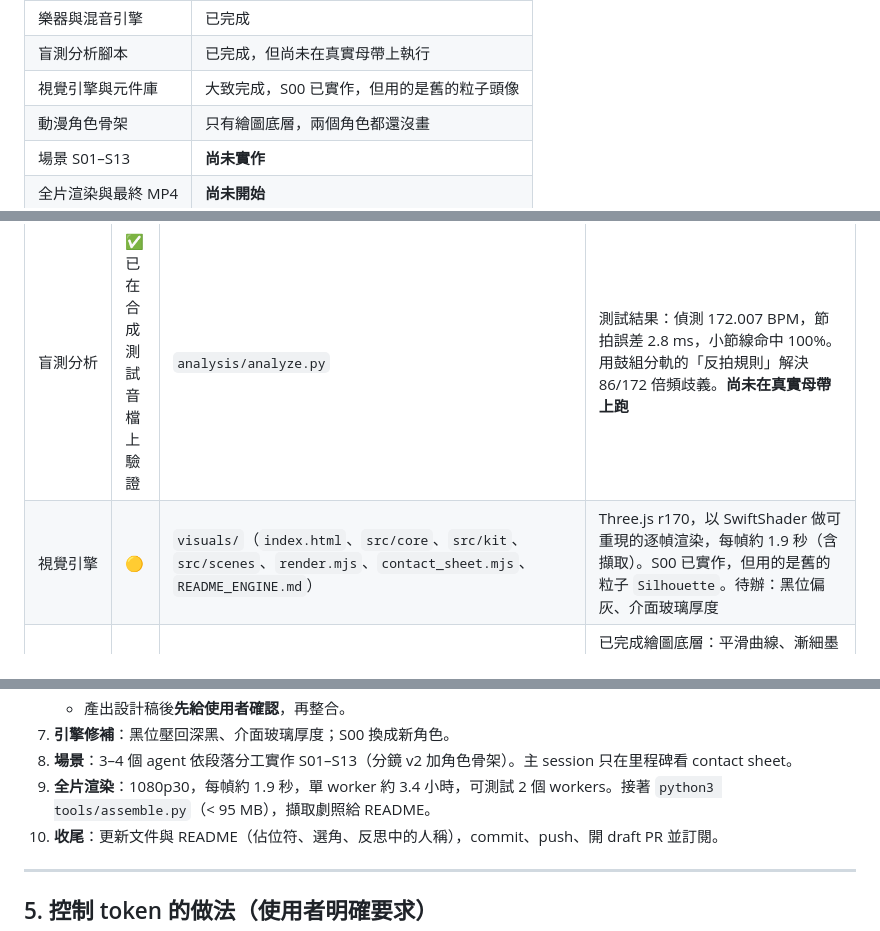
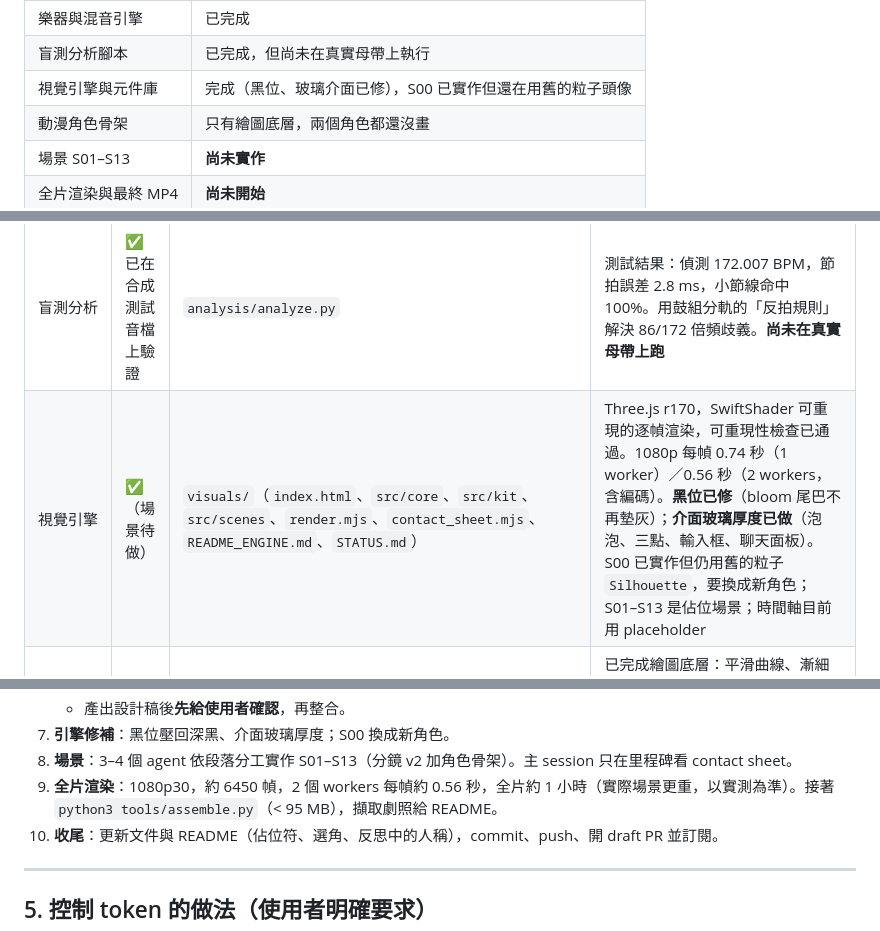
Before and after one commit to f0909172434/The-Disease-Called-AI, a Markdown page: docs/HANDOFF.md, 3 parts joined by grey strips. Drawn GitHub-style.

Commit message:
Visual engine wrap-up (black level fix, glass UI depth, status) + HANDOFF update
Co-Authored-By: Claude Opus 5.5 <noreply@anthropic.com>
Claude-Session: https://claude.ai/code/session_01THUSUmDhkb96iAGYGAo1i7

```diff
--- a/docs/HANDOFF.md
+++ b/docs/HANDOFF.md
@@ -23,7 +23,7 @@
 | 歌聲引擎 | 已完成，需依新選角重新渲染 |
 | 樂器與混音引擎 | 已完成 |
 | 盲測分析腳本 | 已完成，但尚未在真實母帶上執行 |
-| 視覺引擎與元件庫 | 大致完成，S00 已實作，但用的是舊的粒子頭像 |
+| 視覺引擎與元件庫 | 完成（黑位、玻璃介面已修），S00 已實作但還在用舊的粒子頭像 |
 | 動漫角色骨架 | 只有繪圖底層，兩個角色都還沒畫 |
 | 場景 S01–S13 | **尚未實作** |
 | 全片渲染與最終 MP4 | **尚未開始** |
@@ -60,7 +60,7 @@
 | 歌聲引擎 | ✅ | `music/vocal/*`（`render_vocals.py`） | 流程：Kokoro-82M 唸詞 → WORLD 聲碼器改唱 → Whisper 驗收。QA：主唱平均 WER 0.128（中位數 0），口白 0.0，音準中位誤差 8.9 音分；渲染約 651 秒。最差的是 C1_4/C2_4「you never say goodnight」與 C1_2「a fever made of light」 |
 | 樂器與混音 | ✅ | `music/engine/render_instruments.py`、`mix.py`、`STATUS.md` | 最新母帶已含人聲：−11.02 LUFS、真峰值 −1.32 dBTP、LRA 6.1 LU，長度精確 215.000 s。樂器渲染約 65 秒，混音約 4.5 分鐘（峰值 3.2 GB RAM）。人聲重製後只需再跑 `mix.py`（逐句重新量測音量）。男聲主唱建議把人聲高通從 100 Hz 降到 80 Hz。QA 圖在 `music/build/qa/` |
 | 盲測分析 | ✅ 已在合成測試音檔上驗證 | `analysis/analyze.py` | 測試結果：偵測 172.007 BPM，節拍誤差 2.8 ms，小節線命中 100%。用鼓組分軌的「反拍規則」解決 86/172 倍頻歧義。**尚未在真實母帶上跑** |
-| 視覺引擎 | 🟡 | `visuals/`（`index.html`、`src/core`、`src/kit`、`src/scenes`、`render.mjs`、`contact_sheet.mjs`、`README_ENGINE.md`） | Three.js r170，以 SwiftShader 做可重現的逐幀渲染，每幀約 1.9 秒（含擷取）。S00 已實作，但用的是舊的粒子 `Silhouette`。待辦：黑位偏灰、介面玻璃厚度 |
+| 視覺引擎 | ✅（場景待做） | `visuals/`（`index.html`、`src/core`、`src/kit`、`src/scenes`、`render.mjs`、`contact_sheet.mjs`、`README_ENGINE.md`、`STATUS.md`） | Three.js r170，SwiftShader 可重現的逐幀渲染，可重現性檢查已通過。1080p 每幀 0.74 秒（1 worker）／0.56 秒（2 workers，含編碼）。**黑位已修**（bloom 尾巴不再墊灰）；**介面玻璃厚度已做**（泡泡、三點、輸入框、聊天面板）。S00 已實作但仍用舊的粒子 `Silhouette`，要換成新角色；S01–S13 是佔位場景；時間軸目前用 placeholder |
 | 動漫角色骨架 | 🟡 只有底層 | `visuals/src/kit/heroine/{geom,draw,palettes}.js`、`STATUS.md` | 已完成繪圖底層：平滑曲線、漸細墨線、髮束形狀、seeded boil、水彩邊緣暗化、配色模式（human/swapped/perfected）。**還沒有任何角色圖**，`Heroine.js` 尚未建立。兩個角色（AI 鯨魚女孩、男主角）都要在新 session 用這套底層畫 |
 | README | 🟡 | `README.md` | 雙語草稿含佔位符 `{{FPS}} {{BPM}} {{BEAT_MAE}} {{DOWNBEAT}} {{VOCAL_QA}} {{VOCAL_QA_EN}} {{STILLS}}`；結尾反思已寫，需配合選角微調（例：「寫的時候是她的台詞」→ 他） |
 | 合成腳本 | ✅ | `tools/assemble.py` | 兩遍編碼，控制在 95 MB 內（GitHub 上限 100 MB），另出一份 CRF 16 的 HQ 版 |
@@ -139,7 +139,7 @@
    - 產出設計稿後**先給使用者確認**，再整合。
 7. **引擎修補**：黑位壓回深黑、介面玻璃厚度；S00 換成新角色。
 8. **場景**：3–4 個 agent 依段落分工實作 S01–S13（分鏡 v2 加角色骨架）。主 session 只在里程碑看 contact sheet。
-9. **全片渲染**：1080p30，每幀約 1.9 秒，單 worker 約 3.4 小時，可測試 2 個 workers。接著 `python3 tools/assemble.py`（< 95 MB），擷取劇照給 README。
+9. **全片渲染**：1080p30，約 6450 幀，2 個 workers 每幀約 0.56 秒，全片約 1 小時（實際場景更重，以實測為準）。接著 `python3 tools/assemble.py`（< 95 MB），擷取劇照給 README。
 10. **收尾**：更新文件與 README（佔位符、選角、反思中的人稱），commit、push、開 draft PR 並訂閱。
 
 ---
```
